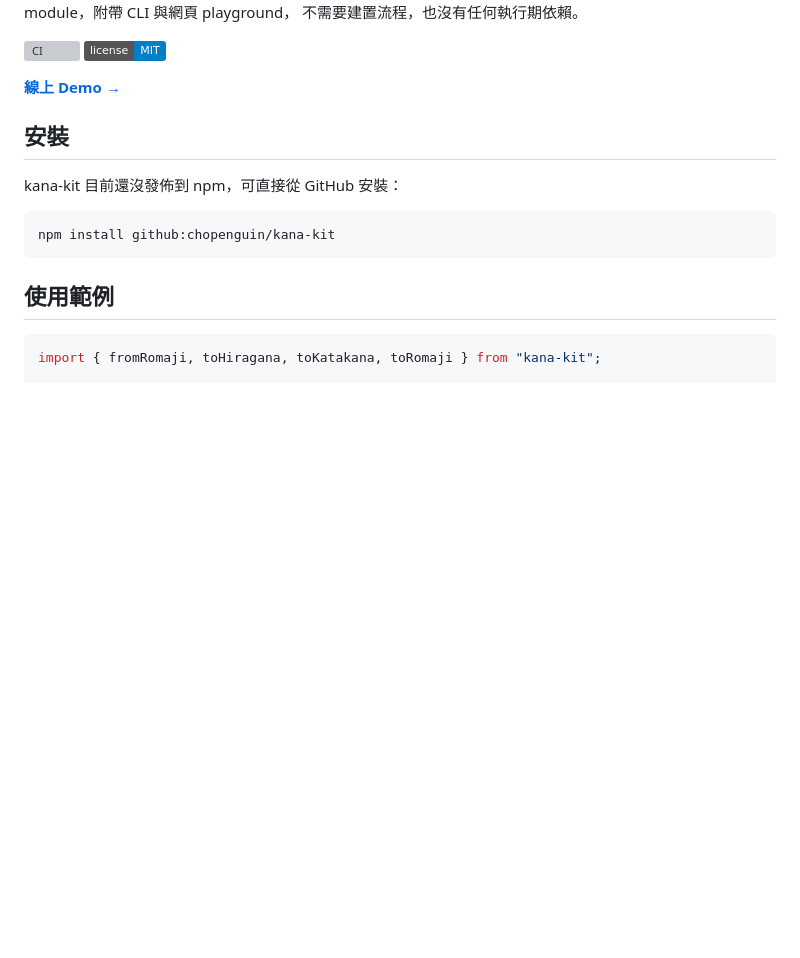
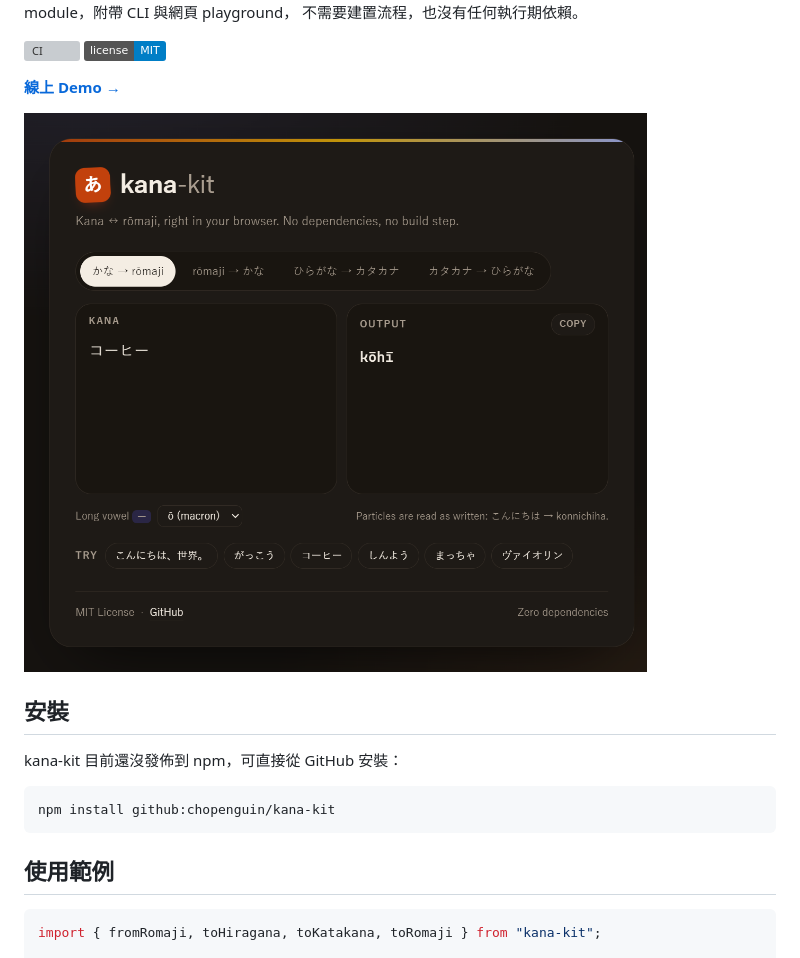
Before and after one commit to chopenguin/kana-kit, a Markdown page: README.zh-TW.md, the part around the change. Rendered like a GitHub page; pictures changed too: demo/screenshot.png (added); badges without logos; blank space fills up the shorter version; grey boxes are pictures that could not be loaded.

```diff
--- a/README.zh-TW.md
+++ b/README.zh-TW.md
@@ -12,6 +12,8 @@ Node.js 與瀏覽器。它是一個小型 ES module，附帶 CLI 與網頁 playg
 [![License: MIT](https://img.shields.io/badge/license-MIT-blue.svg)](LICENSE)
 
 **[線上 Demo →](https://chopenguin.github.io/kana-kit/demo/)**
+
+![kana-kit playground：將 コーヒー 轉成 kōhī](demo/screenshot.png)
 
 ## 安裝
 
```
Also changed, not shown: README.md (+2 -0 lines).
